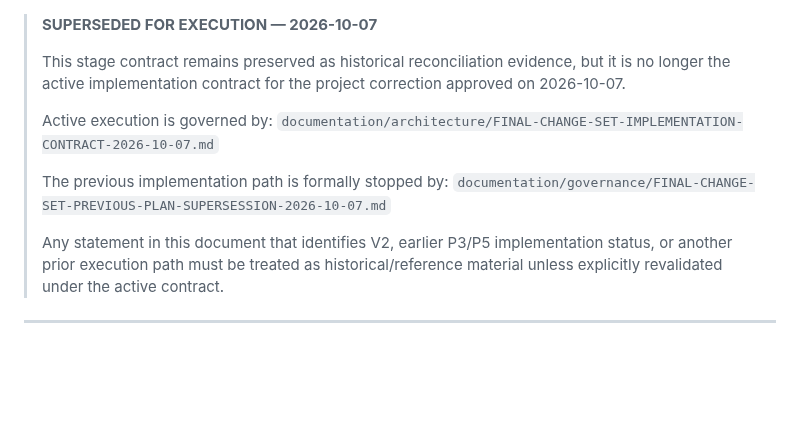
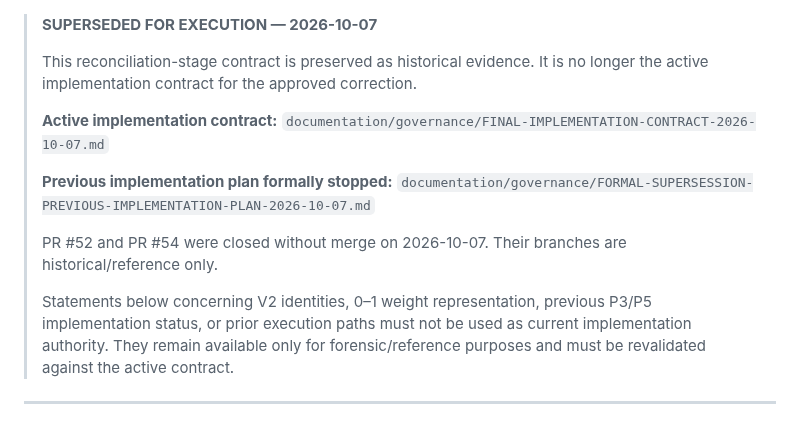
Before and after one commit to core-system-md/clinic-evaluator, a Markdown page: documentation/governance/CURRENT-ENGINEERING-RECONCILIATION-WORK-CONTRACT-2026-10-07.md, the part around the change. Rendered like a GitHub page; blank space fills up the shorter version.

Commit message:
docs: mark prior reconciliation contract superseded

```diff
--- a/documentation/governance/CURRENT-ENGINEERING-RECONCILIATION-WORK-CONTRACT-2026-10-07.md
+++ b/documentation/governance/CURRENT-ENGINEERING-RECONCILIATION-WORK-CONTRACT-2026-10-07.md
@@ -1,14 +1,16 @@
 > **SUPERSEDED FOR EXECUTION — 2026-10-07**
 >
-> This stage contract remains preserved as historical reconciliation evidence, but it is no longer the active implementation contract for the project correction approved on 2026-10-07.
+> This reconciliation-stage contract is preserved as historical evidence. It is no longer the active implementation contract for the approved correction.
 >
-> Active execution is governed by:
-> `documentation/architecture/FINAL-CHANGE-SET-IMPLEMENTATION-CONTRACT-2026-10-07.md`
+> **Active implementation contract:**
+> `documentation/governance/FINAL-IMPLEMENTATION-CONTRACT-2026-10-07.md`
 >
-> The previous implementation path is formally stopped by:
-> `documentation/governance/FINAL-CHANGE-SET-PREVIOUS-PLAN-SUPERSESSION-2026-10-07.md`
+> **Previous implementation plan formally stopped:**
+> `documentation/governance/FORMAL-SUPERSESSION-PREVIOUS-IMPLEMENTATION-PLAN-2026-10-07.md`
 >
-> Any statement in this document that identifies V2, earlier P3/P5 implementation status, or another prior execution path must be treated as historical/reference material unless explicitly revalidated under the active contract.
+> PR #52 and PR #54 were closed without merge on 2026-10-07. Their branches are historical/reference only.
+>
+> Statements below concerning V2 identities, 0–1 weight representation, previous P3/P5 implementation status, or prior execution paths must not be used as current implementation authority. They remain available only for forensic/reference purposes and must be revalidated against the active contract.
 
 ---
 
```
